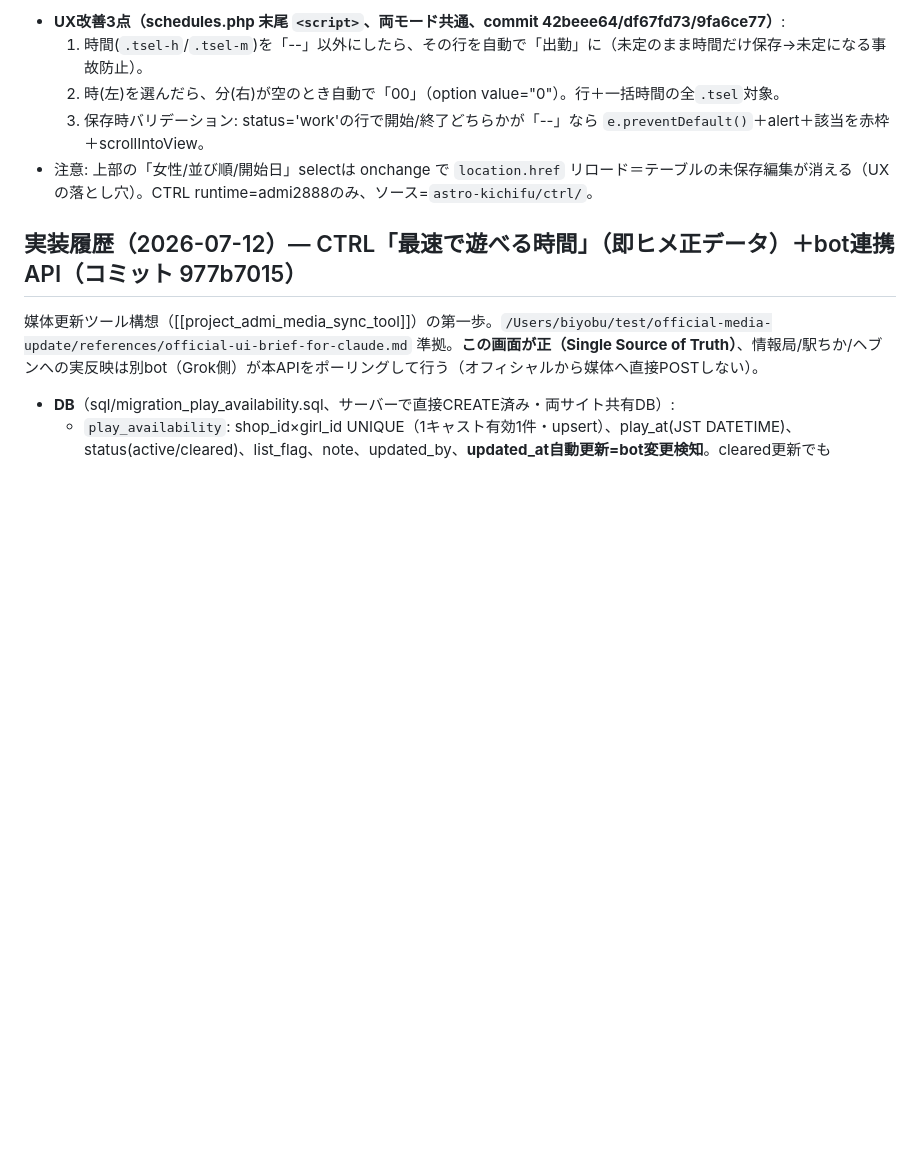
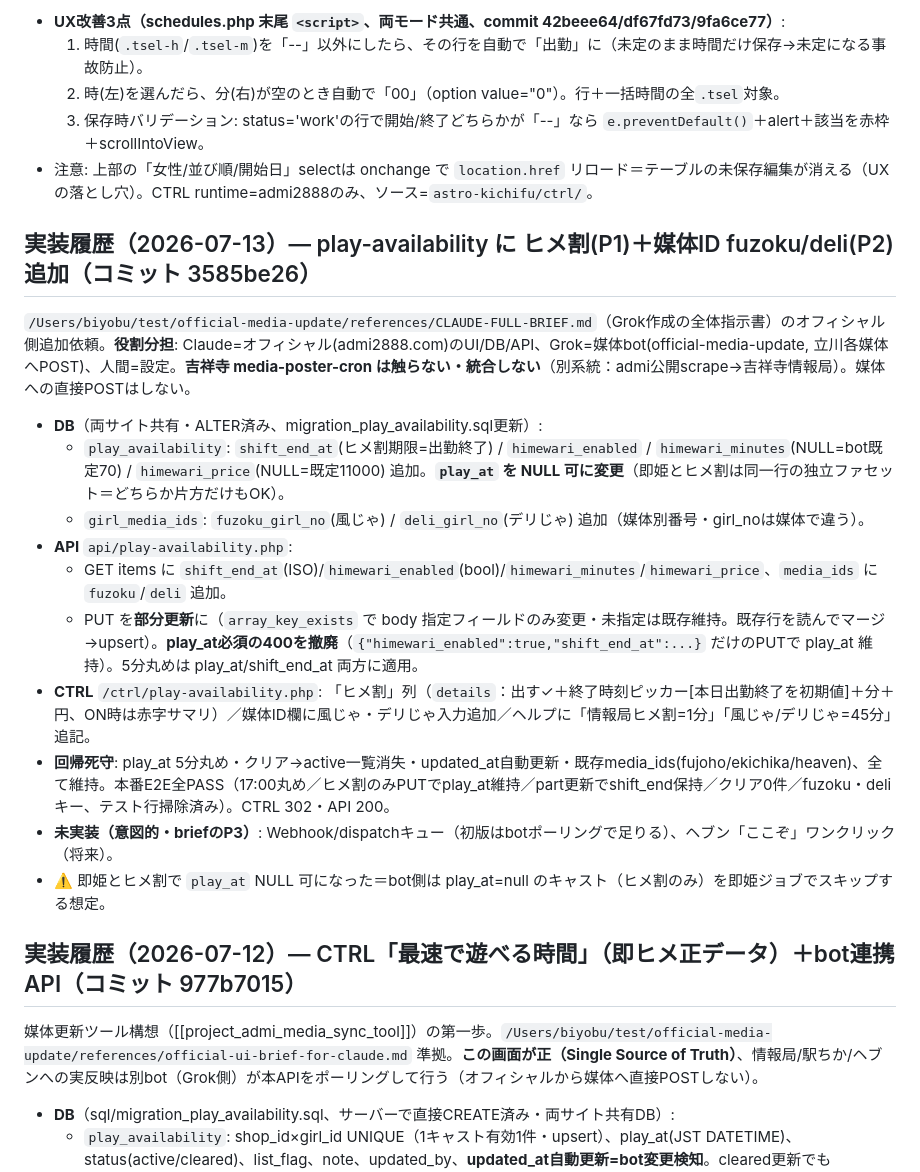
Before and after one commit to nozo3nozo6/deri-hotel-navi, a Markdown page: astro-kichifu/CLAUDE.md, the part around the change. GitHub-like rendering; blank space fills up the shorter version.

Commit message:
docs(CLAUDE): ヒメ割(P1)+媒体ID fuzoku/deli(P2) 実装履歴を追記
Co-Authored-By: Claude Opus 4.8 <noreply@anthropic.com>

```diff
--- a/astro-kichifu/CLAUDE.md
+++ b/astro-kichifu/CLAUDE.md
@@ -355,6 +355,21 @@ admi2888 のバックエンドは外部委託CMS「MINERVA」(CakePHP+MDB, 画
   3. 保存時バリデーション: status='work'の行で開始/終了どちらかが「--」なら `e.preventDefault()`＋alert＋該当を赤枠＋scrollIntoView。
 - 注意: 上部の「女性/並び順/開始日」selectは onchange で `location.href` リロード＝テーブルの未保存編集が消える（UXの落とし穴）。CTRL runtime=admi2888のみ、ソース=`astro-kichifu/ctrl/`。
 
+## 実装履歴（2026-07-13）— play-availability に ヒメ割(P1)＋媒体ID fuzoku/deli(P2) 追加（コミット 3585be26）
+
+`/Users/biyobu/test/official-media-update/references/CLAUDE-FULL-BRIEF.md`（Grok作成の全体指示書）のオフィシャル側追加依頼。**役割分担**: Claude=オフィシャル(admi2888.com)のUI/DB/API、Grok=媒体bot(official-media-update, 立川各媒体へPOST)、人間=設定。**吉祥寺 media-poster-cron は触らない・統合しない**（別系統：admi公開scrape→吉祥寺情報局）。媒体への直接POSTはしない。
+
+- **DB**（両サイト共有・ALTER済み、migration_play_availability.sql更新）:
+  - `play_availability`: `shift_end_at`(ヒメ割期限=出勤終了) / `himewari_enabled` / `himewari_minutes`(NULL=bot既定70) / `himewari_price`(NULL=既定11000) 追加。**`play_at` を NULL 可に変更**（即姫とヒメ割は同一行の独立ファセット＝どちらか片方だけもOK）。
+  - `girl_media_ids`: `fuzoku_girl_no`(風じゃ) / `deli_girl_no`(デリじゃ) 追加（媒体別番号・girl_noは媒体で違う）。
+- **API** `api/play-availability.php`:
+  - GET items に `shift_end_at`(ISO)/`himewari_enabled`(bool)/`himewari_minutes`/`himewari_price`、`media_ids` に `fuzoku`/`deli` 追加。
+  - PUT を**部分更新**に（`array_key_exists` で body 指定フィールドのみ変更・未指定は既存維持。既存行を読んでマージ→upsert）。**play_at必須の400を撤廃**（`{"himewari_enabled":true,"shift_end_at":...}` だけのPUTで play_at 維持）。5分丸めは play_at/shift_end_at 両方に適用。
+- **CTRL** `/ctrl/play-availability.php`: 「ヒメ割」列（`details`：出す✓＋終了時刻ピッカー[本日出勤終了を初期値]＋分＋円、ON時は赤字サマリ）／媒体ID欄に風じゃ・デリじゃ入力追加／ヘルプに「情報局ヒメ割=1分」「風じゃ/デリじゃ=45分」追記。
+- **回帰死守**: play_at 5分丸め・クリア→active一覧消失・updated_at自動更新・既存media_ids(fujoho/ekichika/heaven)、全て維持。本番E2E全PASS（17:00丸め／ヒメ割のみPUTでplay_at維持／part更新でshift_end保持／クリア0件／fuzoku・deliキー、テスト行掃除済み）。CTRL 302・API 200。
+- **未実装（意図的・briefのP3）**: Webhook/dispatchキュー（初版はbotポーリングで足りる）、ヘブン「ここぞ」ワンクリック（将来）。
+- ⚠️ 即姫とヒメ割で `play_at` NULL 可になった＝bot側は play_at=null のキャスト（ヒメ割のみ）を即姫ジョブでスキップする想定。
+
 ## 実装履歴（2026-07-12）— CTRL「最速で遊べる時間」（即ヒメ正データ）＋bot連携API（コミット 977b7015）
 
 媒体更新ツール構想（[[project_admi_media_sync_tool]]）の第一歩。`/Users/biyobu/test/official-media-update/references/official-ui-brief-for-claude.md` 準拠。**この画面が正（Single Source of Truth）**、情報局/駅ちか/ヘブンへの実反映は別bot（Grok側）が本APIをポーリングして行う（オフィシャルから媒体へ直接POSTしない）。
```
